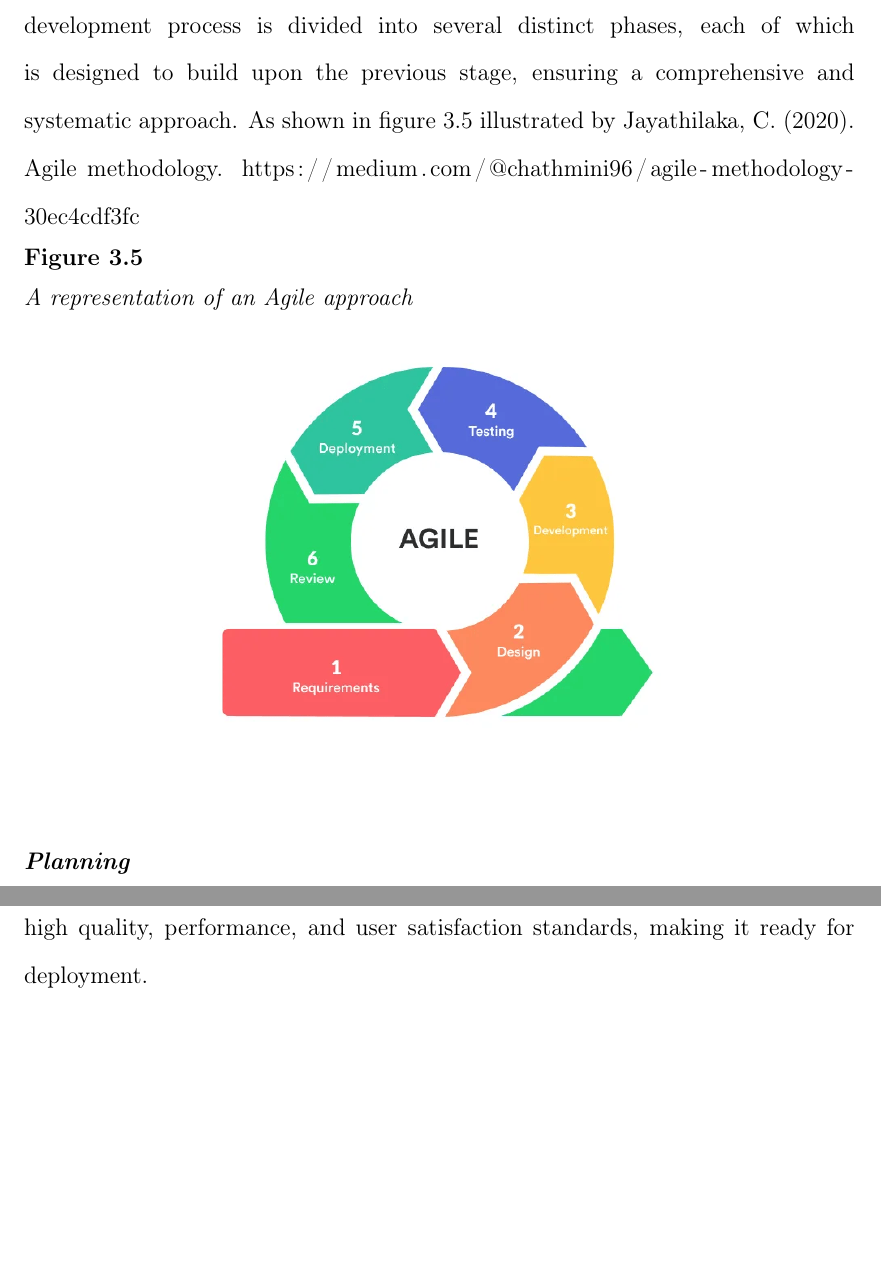
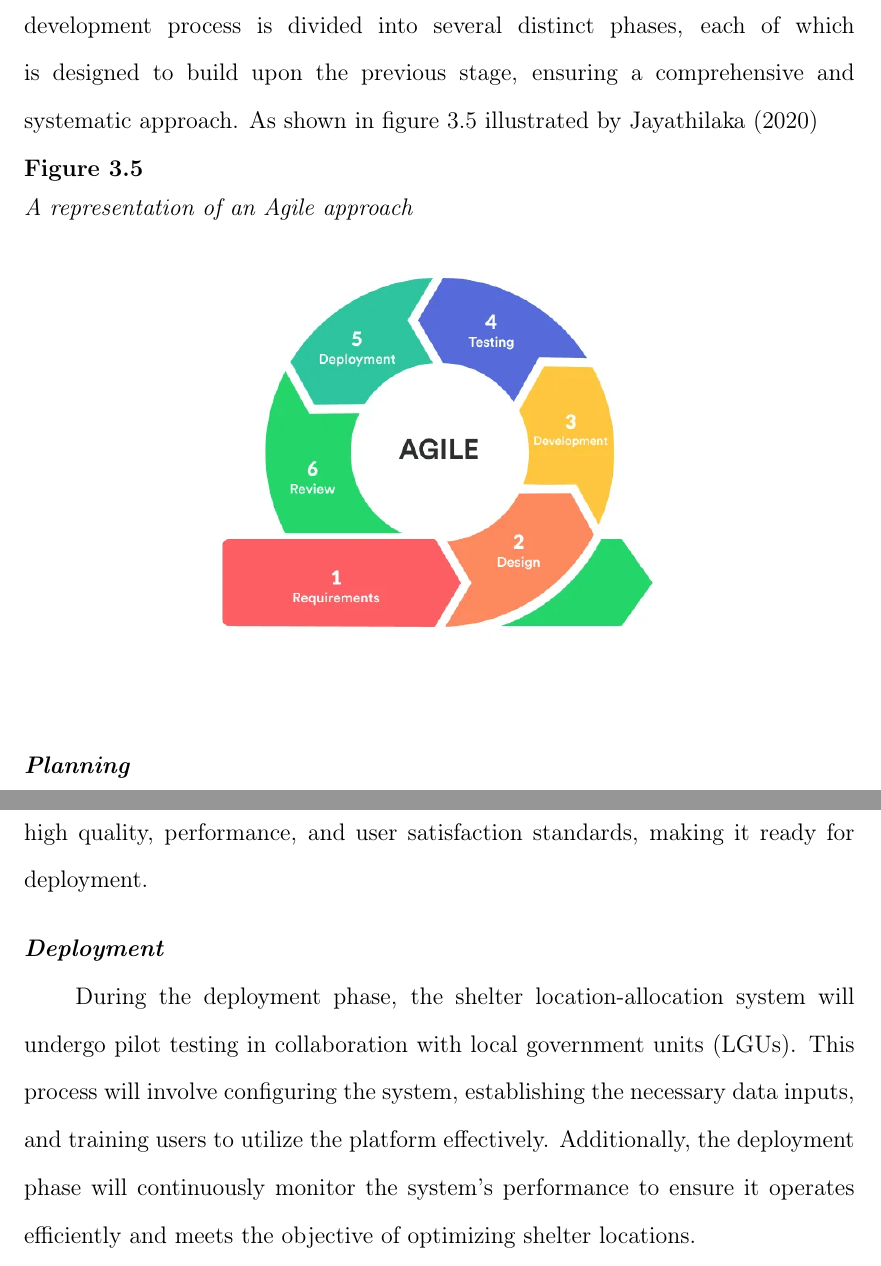
Before and after one commit to Lucianono/ShelterAlloc_Thesis, a LaTeX thesis (Thesis Proposal Manuscript/ProposalMain.tex, which reads Thesis Proposal Manuscript/chapter3.tex): two parts of pages 27 and 33 of 47, joined at a grey line, cut so that both start at the same text, the shorter picture padded with empty space. Compiled offline with pdfLaTeX.

Commit message:
added Deployment

```diff
--- a/Thesis Proposal Manuscript/chapter3.tex
+++ b/Thesis Proposal Manuscript/chapter3.tex
@@ -105,7 +105,7 @@
 
 \section{Process of Developing the System}
 	This study employs a structured system development methodology following the Agile approach. Agile was chosen for its flexibility and iterative nature, which allows for continuous refinement and adaptation of the system based on feedback and testing results. Each development phase—planning, design, implementation, testing, and deployment—will include regular reviews and adjustments to ensure the system evolves effectively to meet technical and user needs.
-	The system development process is divided into several distinct phases, each of which is designed to build upon the previous stage, ensuring a comprehensive and systematic approach. As shown in figure \ref{Agile} illustrated by \fullcite{Jayathilaka2020}
+	The system development process is divided into several distinct phases, each of which is designed to build upon the previous stage, ensuring a comprehensive and systematic approach. As shown in figure \ref{Agile} illustrated by \textcite{Jayathilaka2020}
 
 	\begin{figure}[h!]
 		\caption{A representation of an Agile approach}
@@ -180,6 +180,9 @@
 
 \subsection{Testing and Debugging}
 	The system will undergo functionality, performance, and reliability testing during the testing phase. The researchers will employ manual testing techniques to identify and resolve any bugs or issues that arise. This phase will also evaluate the system against the ISO/IEC 25010 standard to ensure its usability, reliability, and overall quality. Found any errors and anomalies within the system, it will be then fixed and debugged. Through this thorough testing and debugging approach, the researchers aim to ensure that the shelter location allocation system meets high quality, performance, and user satisfaction standards, making it ready for deployment.
+
+\subsection{Deployment}
+	During the deployment phase, the shelter location-allocation system will undergo pilot testing in collaboration with local government units (LGUs). This process will involve configuring the system, establishing the necessary data inputs, and training users to utilize the platform effectively. Additionally, the deployment phase will continuously monitor the system's performance to ensure it operates efficiently and meets the objective of optimizing shelter locations.
 
 \subsection{Evaluation}
 	This section will focus on assessing the acceptability of the shelter location allocation system using the ISO/IEC 25010 standard. This standard provides a framework for evaluating the software's quality. The system evaluation will include the evaluation instrument, determining the population and sample, outlining data collection procedures, and discussing the data analysis techniques used.
```
